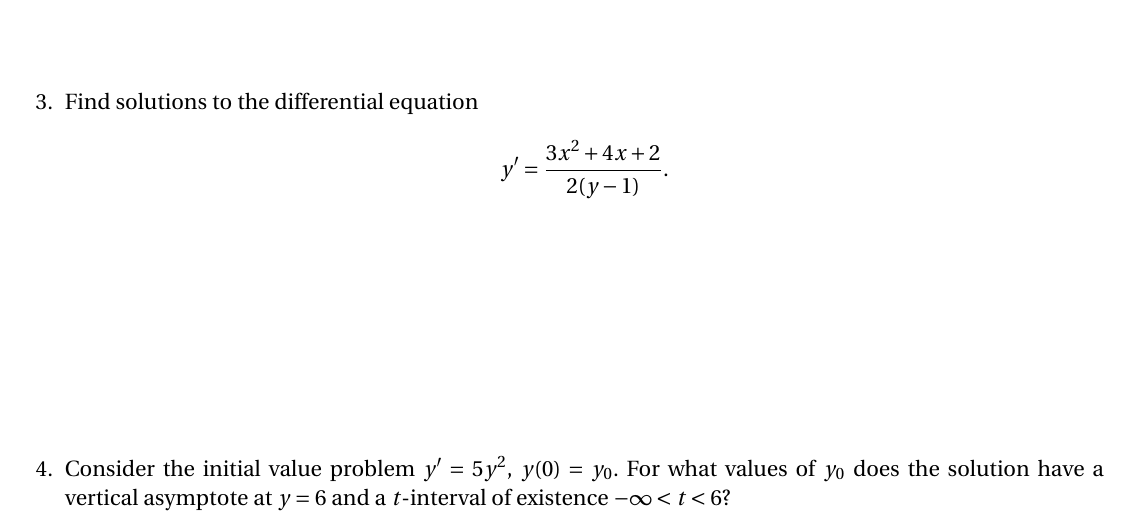
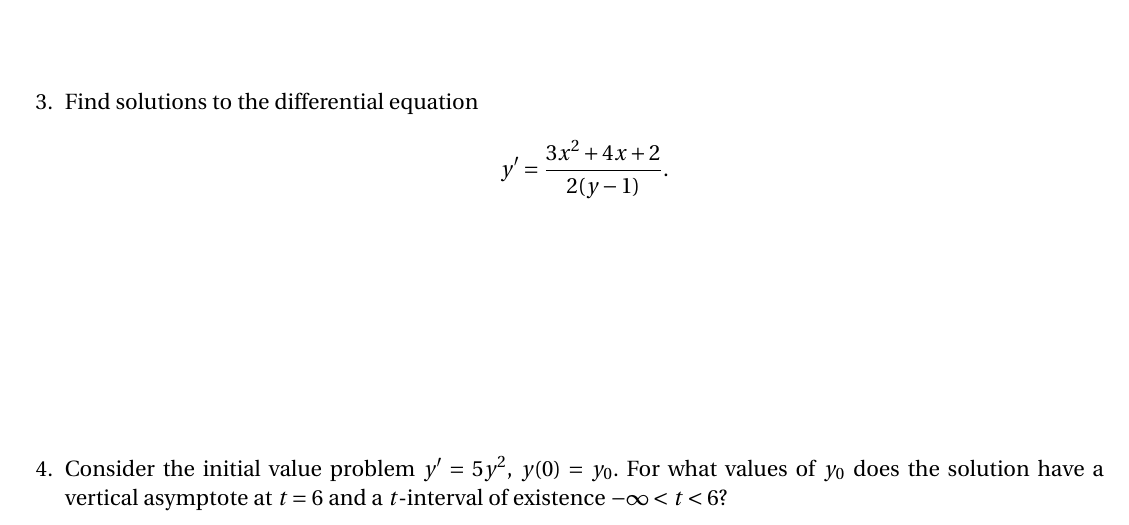
Before and after one commit to daverosoff/degd, an R Markdown document (workshops/02/SeparableEquations.Rmd): part of page 2 of 2, cut so that both start at the same text. The pictures show the output file workshops/02/SeparableEquations.pdf that the author committed with the source.

Commit message:
fixed w02 after deploy 2014-02-18 22:02

```diff
--- a/workshops/02/SeparableEquations.Rmd
+++ b/workshops/02/SeparableEquations.Rmd
@@ -46,7 +46,7 @@
     \dwrspace{1}
 
     \question Consider the initial value problem $y' = 5y^2$, $y(0) = y_0$.
-    For what values of $y_0$ does the solution have a vertical asymptote at $y = 6$
+    For what values of $y_0$ does the solution have a vertical asymptote at $t = 6$
     and a $t$-interval of existence $-\infty < t < 6$?
 
     \dwrspace{2}
```
Also changed, not shown: workshops/02/SeparableEquations.md, workshops/02/SeparableEquations.pdf.
